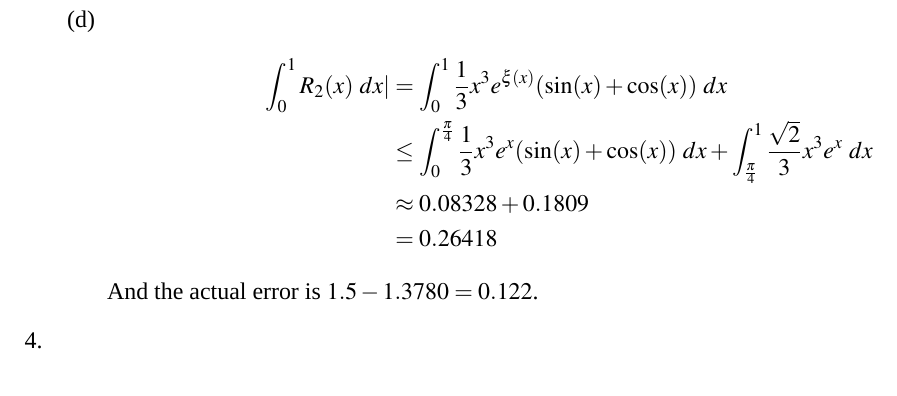
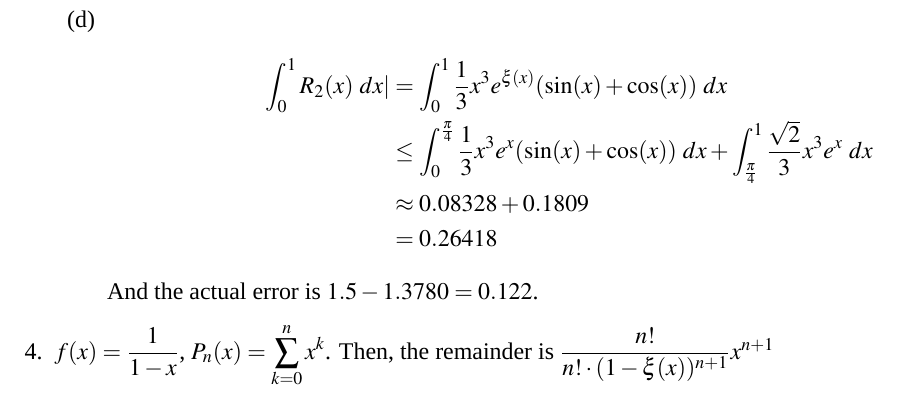
Before and after one commit to qixsc/CM_HW, a LaTeX problem sheet (HW1/HW1.tex): part of page 2 of 2, cut so that both start at the same text. Compiled offline with XeLaTeX; a missing font is replaced by an installed copy or a similar font.

Commit message:
Mar 7, 2024, 8:38 PM

```diff
--- a/HW1/HW1.tex
+++ b/HW1/HW1.tex
@@ -83,6 +83,7 @@
         And the actual error is $1.5 - 1.3780 = 0.122$.
     \end{enumerate}
 
-    \item
+    \item $f(x) = \dfrac{1}{1-x}$, $P_n(x) = \displaystyle\sum_{k=0}^{n} x^k$.
+    Then, the remainder is $\dfrac{n!}{n! \cdot (1-\xi(x))^{n+1}}x^{n+1}$
 \end{enumerate}
 \end{document}
```
Also changed, not shown: HW1/HW1.pdf.
